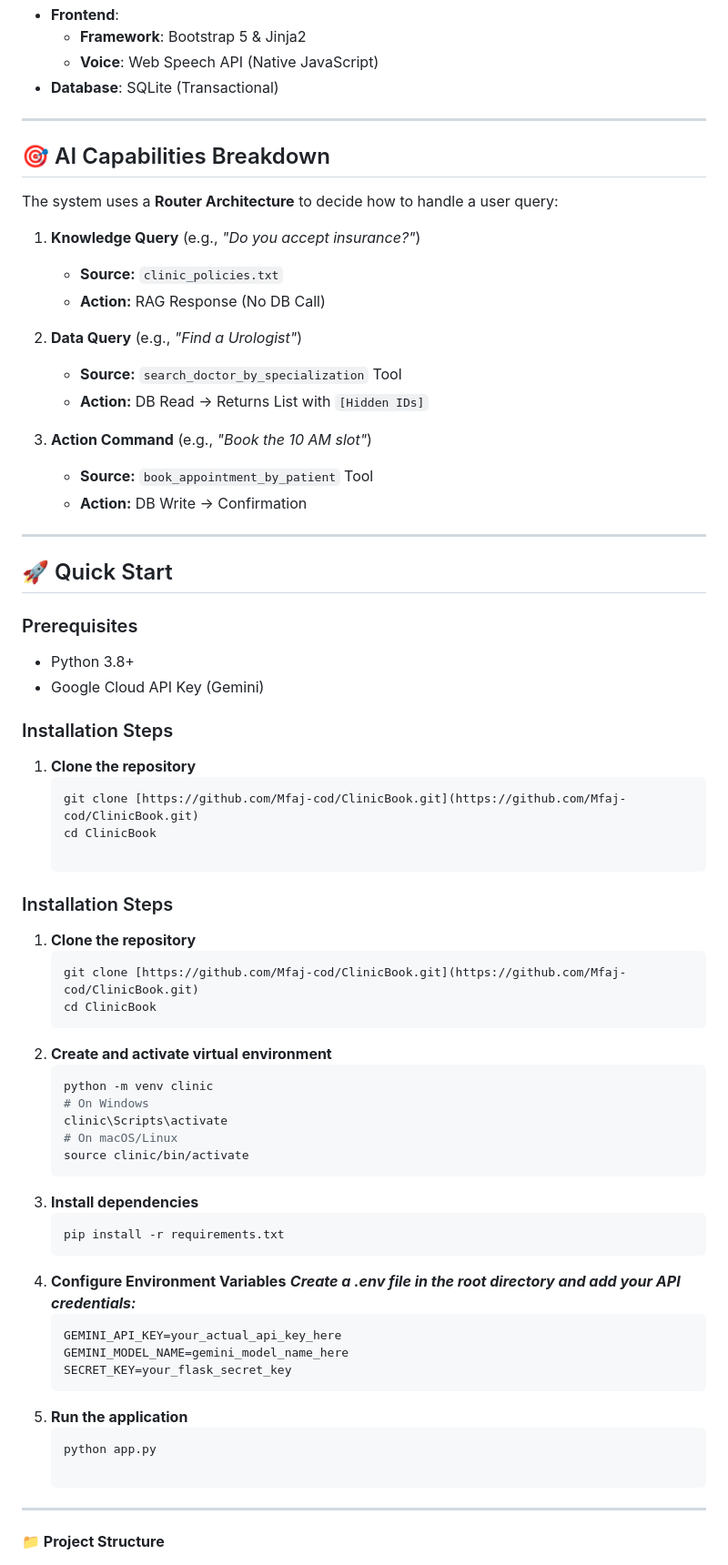
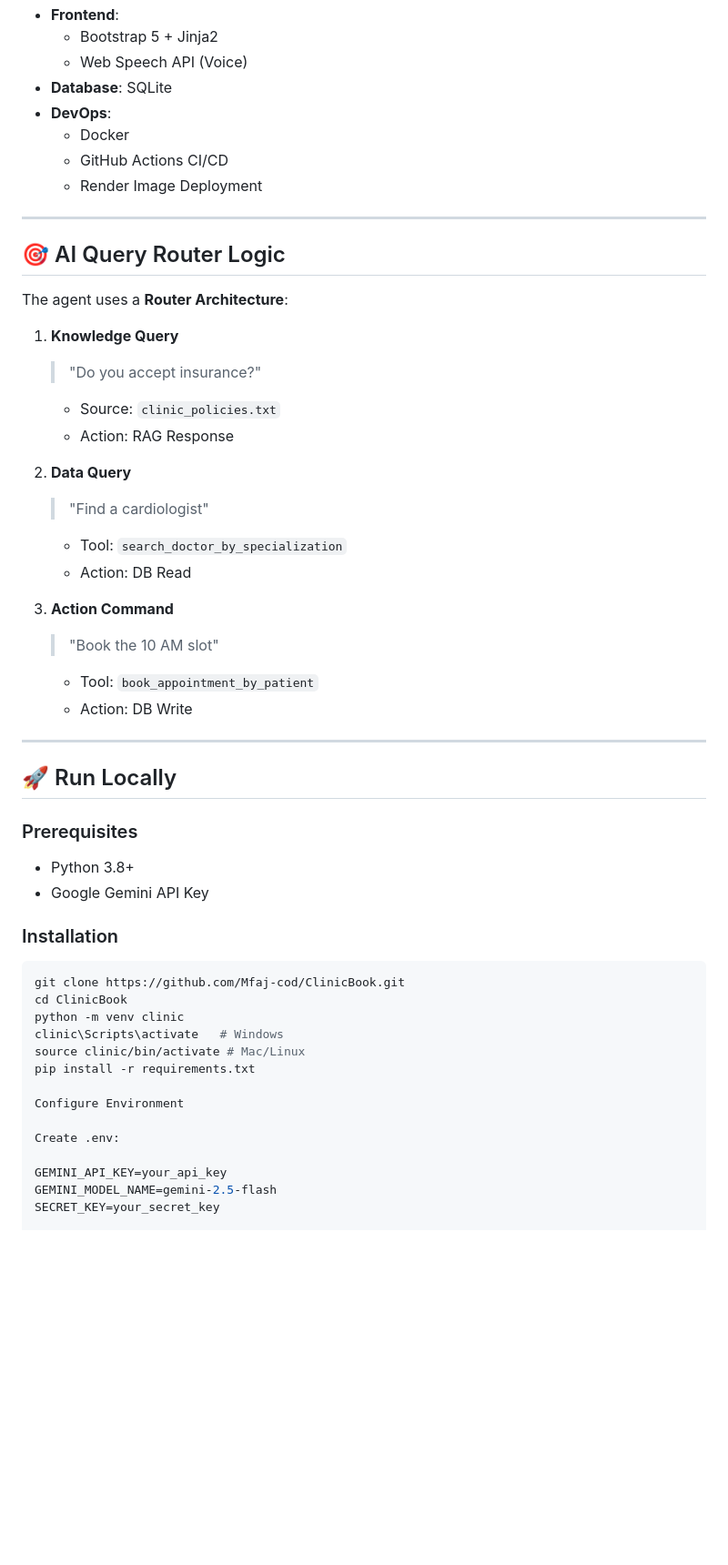
Before and after one commit to Mfaj-cod/ClinicBook, a Markdown page: READme.md, the part around one of its changes. Shown at 91% size. GitHub-like rendering; blank space fills up the shorter version.

Commit message:
readme upate

````diff
--- a/READme.md
+++ b/READme.md
@@ -41,66 +91,57 @@ A comprehensive web-based platform that transforms appointment booking into an i
 - **Frontend**:
-  - **Framework**: Bootstrap 5 & Jinja2
-  - **Voice**: Web Speech API (Native JavaScript)
-- **Database**: SQLite (Transactional)
-
----
-## 🎯 AI Capabilities Breakdown
-
-The system uses a **Router Architecture** to decide how to handle a user query:
-
-1. **Knowledge Query** (e.g., *"Do you accept insurance?"*)
-   - **Source:** `clinic_policies.txt`
-   - **Action:** RAG Response (No DB Call)
-
-2. **Data Query** (e.g., *"Find a Urologist"*)
-   - **Source:** `search_doctor_by_specialization` Tool
-   - **Action:** DB Read → Returns List with `[Hidden IDs]`
-
-3. **Action Command** (e.g., *"Book the 10 AM slot"*)
-   - **Source:** `book_appointment_by_patient` Tool
-   - **Action:** DB Write → Confirmation
+  - Bootstrap 5 + Jinja2
+  - Web Speech API (Voice)
+- **Database**: SQLite
+- **DevOps**:
+  - Docker
+  - GitHub Actions CI/CD
+  - Render Image Deployment
 
 ---
 
-## 🚀 Quick Start
+## 🎯 AI Query Router Logic
+
+The agent uses a **Router Architecture**:
+
+1. **Knowledge Query**
+   > "Do you accept insurance?"
+   - Source: `clinic_policies.txt`
+   - Action: RAG Response
+
+2. **Data Query**
+   > "Find a cardiologist"
+   - Tool: `search_doctor_by_specialization`
+   - Action: DB Read
+
+3. **Action Command**
+   > "Book the 10 AM slot"
+   - Tool: `book_appointment_by_patient`
+   - Action: DB Write
+
+---
+
+## 🚀 Run Locally
 
 ### Prerequisites
+
 - Python 3.8+
-- Google Cloud API Key (Gemini)
+- Google Gemini API Key
 
-### Installation Steps
+### Installation
 
-1. **Clone the repository**
-   ```bash
-   git clone [https://github.com/Mfaj-cod/ClinicBook.git](https://github.com/Mfaj-cod/ClinicBook.git)
-   cd ClinicBook
+```bash
+git clone https://github.com/Mfaj-cod/ClinicBook.git
+cd ClinicBook
+python -m venv clinic
+clinic\Scripts\activate   # Windows
+source clinic/bin/activate # Mac/Linux
+pip install -r requirements.txt
 
-### Installation Steps
+Configure Environment
 
-1. **Clone the repository**
-   ```bash
-   git clone [https://github.com/Mfaj-cod/ClinicBook.git](https://github.com/Mfaj-cod/ClinicBook.git)
-   cd ClinicBook
-2. **Create and activate virtual environment**
-   ```bash
-   python -m venv clinic
-   # On Windows
-   clinic\Scripts\activate
-   # On macOS/Linux
-   source clinic/bin/activate
-3. **Install dependencies**
-   ```bash
-   pip install -r requirements.txt
-4. **Configure Environment Variables**
-   ***Create a .env file in the root directory and add your API credentials:***
-   ```bash
-   GEMINI_API_KEY=your_actual_api_key_here
-   GEMINI_MODEL_NAME=gemini_model_name_here
-   SECRET_KEY=your_flask_secret_key
-5. **Run the application**
-   ```bash
-   python app.py
+Create .env:
 
----
-**📁 Project Structure**
+GEMINI_API_KEY=your_api_key
+GEMINI_MODEL_NAME=gemini-2.5-flash
+SECRET_KEY=your_secret_key
 
````
Also changed, not shown: other parts of READme.md (+129 -64 lines).
